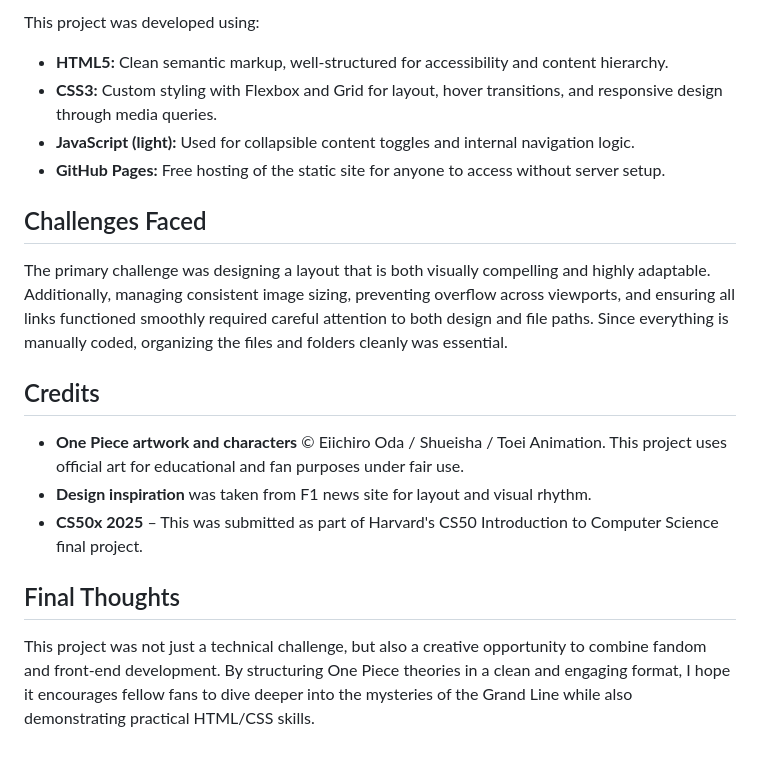
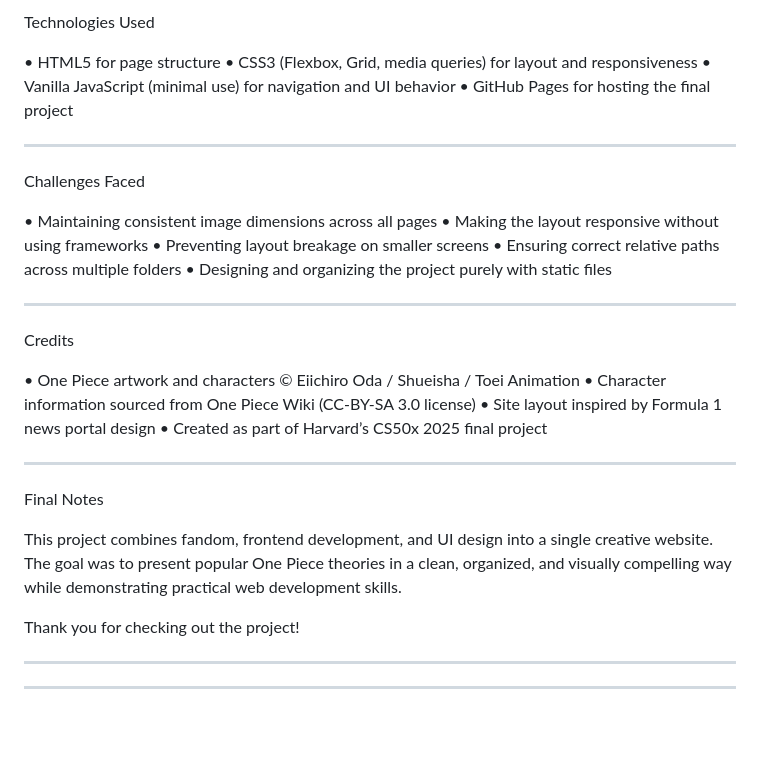
Before and after one commit to vic219/onepiecetheoriess, a Markdown page: README.md, the part around one of its changes. GitHub-like rendering; blank space fills up the shorter version.

```diff
--- a/README.md
+++ b/README.md
@@ -78,22 +83,43 @@ onepiece/
 
-This project was developed using:
+Technologies Used
 
-* **HTML5:** Clean semantic markup, well-structured for accessibility and content hierarchy.
-* **CSS3:** Custom styling with Flexbox and Grid for layout, hover transitions, and responsive design through media queries.
-* **JavaScript (light):** Used for collapsible content toggles and internal navigation logic.
-* **GitHub Pages:** Free hosting of the static site for anyone to access without server setup.
+• HTML5 for page structure
+• CSS3 (Flexbox, Grid, media queries) for layout and responsiveness
+• Vanilla JavaScript (minimal use) for navigation and UI behavior
+• GitHub Pages for hosting the final project
 
-## Challenges Faced
 
-The primary challenge was designing a layout that is both visually compelling and highly adaptable.
-Additionally, managing consistent image sizing, preventing overflow across viewports, and ensuring all links functioned smoothly required careful attention to both design and file paths. Since everything is manually coded, organizing the files and folders cleanly was essential.
+---
 
-## Credits
+Challenges Faced
 
-* **One Piece artwork and characters** © Eiichiro Oda / Shueisha / Toei Animation. This project uses official art for educational and fan purposes under fair use.
-* **Design inspiration** was taken from F1 news site for layout and visual rhythm.
-* **CS50x 2025** – This was submitted as part of Harvard's CS50 Introduction to Computer Science final project.
+• Maintaining consistent image dimensions across all pages
+• Making the layout responsive without using frameworks
+• Preventing layout breakage on smaller screens
+• Ensuring correct relative paths across multiple folders
+• Designing and organizing the project purely with static files
 
-## Final Thoughts
 
-This project was not just a technical challenge, but also a creative opportunity to combine fandom and front-end development. By structuring One Piece theories in a clean and engaging format, I hope it encourages fellow fans to dive deeper into the mysteries of the Grand Line while also demonstrating practical HTML/CSS skills.
+---
+
+Credits
+
+• One Piece artwork and characters © Eiichiro Oda / Shueisha / Toei Animation
+• Character information sourced from One Piece Wiki (CC-BY-SA 3.0 license)
+• Site layout inspired by Formula 1 news portal design
+• Created as part of Harvard’s CS50x 2025 final project
+
+
+---
+
+Final Notes
+
+This project combines fandom, frontend development, and UI design into a single creative website. The goal was to present popular One Piece theories in a clean, organized, and visually compelling way while demonstrating practical web development skills.
+
+Thank you for checking out the project!
+
+
+---
+
+
+---
```
Also changed, not shown: other parts of README.md (+62 -57 lines).
